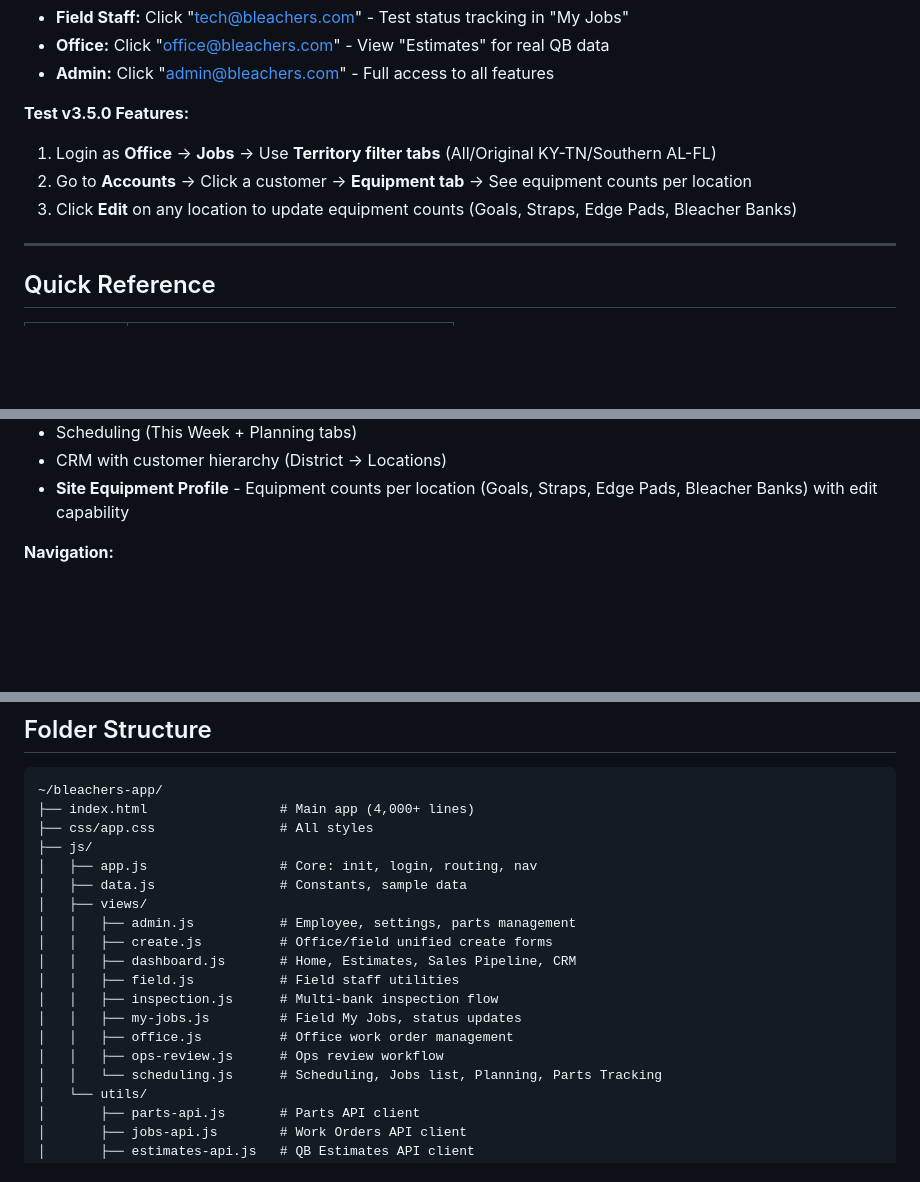
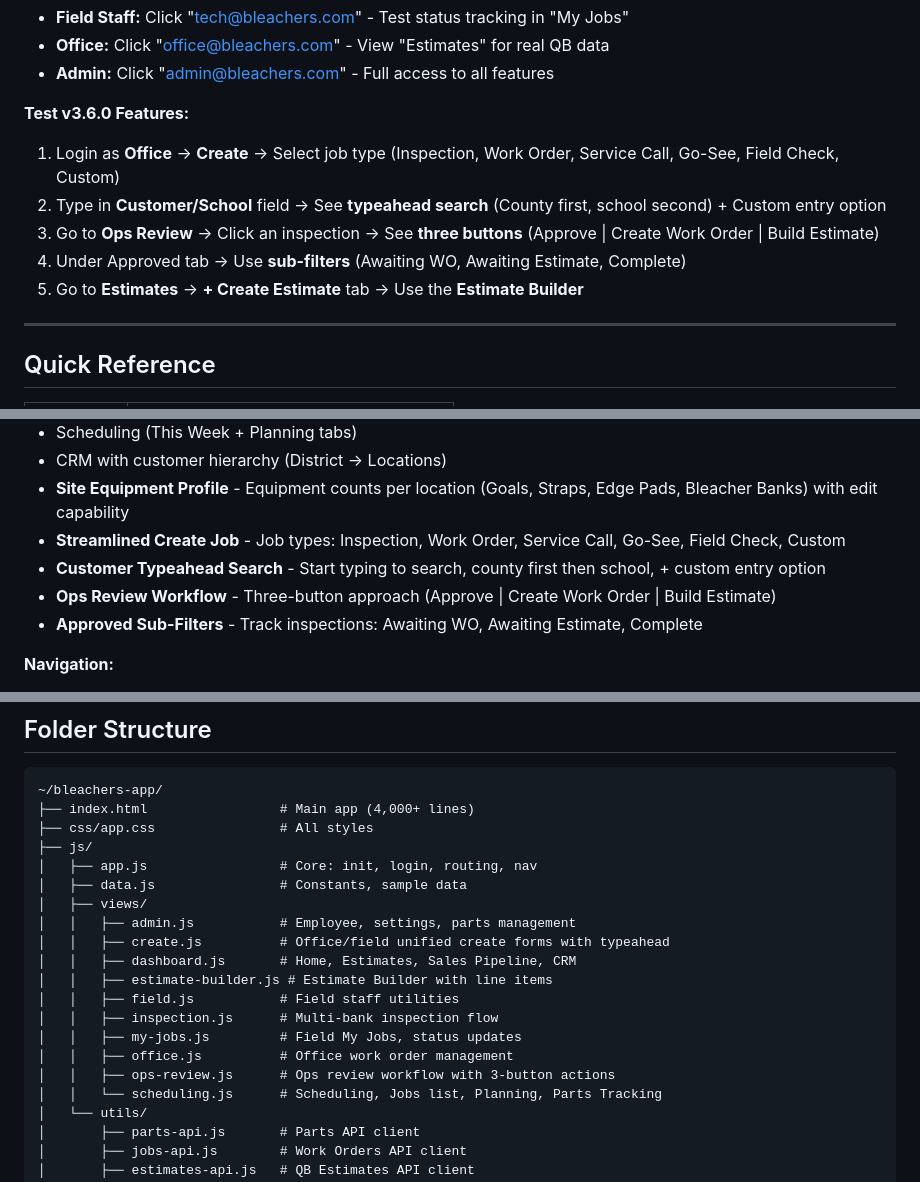
Before and after one commit to christiancbs/bleachers-app, a Markdown page: bleacher-app-reference.md, 3 parts joined by grey strips. GitHub-like rendering; blank space fills up the shorter version.

```diff
--- a/bleacher-app-reference.md
+++ b/bleacher-app-reference.md
@@ -20,10 +20,12 @@ python3 -m http.server 8080
 - **Office:** Click "office@bleachers.com" - View "Estimates" for real QB data
 - **Admin:** Click "admin@bleachers.com" - Full access to all features
 
-**Test v3.5.0 Features:**
-1. Login as **Office** → **Jobs** → Use **Territory filter tabs** (All/Original KY-TN/Southern AL-FL)
-2. Go to **Accounts** → Click a customer → **Equipment tab** → See equipment counts per location
-3. Click **Edit** on any location to update equipment counts (Goals, Straps, Edge Pads, Bleacher Banks)
+**Test v3.6.0 Features:**
+1. Login as **Office** → **Create** → Select job type (Inspection, Work Order, Service Call, Go-See, Field Check, Custom)
+2. Type in **Customer/School** field → See **typeahead search** (County first, school second) + Custom entry option
+3. Go to **Ops Review** → Click an inspection → See **three buttons** (Approve | Create Work Order | Build Estimate)
+4. Under Approved tab → Use **sub-filters** (Awaiting WO, Awaiting Estimate, Complete)
+5. Go to **Estimates** → **+ Create Estimate** tab → Use the **Estimate Builder**
 
 ---
 
@@ -115,6 +119,10 @@ python3 -m http.server 8080
 - Scheduling (This Week + Planning tabs)
 - CRM with customer hierarchy (District → Locations)
 - **Site Equipment Profile** - Equipment counts per location (Goals, Straps, Edge Pads, Bleacher Banks) with edit capability
+- **Streamlined Create Job** - Job types: Inspection, Work Order, Service Call, Go-See, Field Check, Custom
+- **Customer Typeahead Search** - Start typing to search, county first then school, + custom entry option
+- **Ops Review Workflow** - Three-button approach (Approve | Create Work Order | Build Estimate)
+- **Approved Sub-Filters** - Track inspections: Awaiting WO, Awaiting Estimate, Complete
 
 **Navigation:**
 - **Office/Admin:** Home | Search | Sales (Sales Pipeline, Accounts) | Procurement (Ops Review, Estimates) | Logistics (Jobs, Scheduling, Project Tracker) | Resources (Parts Catalog) | Settings
@@ -148,13 +156,14 @@ python3 -m http.server 8080
 │   ├── data.js                # Constants, sample data
 │   ├── views/
 │   │   ├── admin.js           # Employee, settings, parts management
-│   │   ├── create.js          # Office/field unified create forms
+│   │   ├── create.js          # Office/field unified create forms with typeahead
 │   │   ├── dashboard.js       # Home, Estimates, Sales Pipeline, CRM
+│   │   ├── estimate-builder.js # Estimate Builder with line items
 │   │   ├── field.js           # Field staff utilities
 │   │   ├── inspection.js      # Multi-bank inspection flow
 │   │   ├── my-jobs.js         # Field My Jobs, status updates
 │   │   ├── office.js          # Office work order management
-│   │   ├── ops-review.js      # Ops review workflow
+│   │   ├── ops-review.js      # Ops review workflow with 3-button actions
 │   │   └── scheduling.js      # Scheduling, Jobs list, Planning, Parts Tracking
 │   └── utils/
 │       ├── parts-api.js       # Parts API client
```
Also changed, not shown: other parts of bleacher-app-reference.md (+8 -5 lines).
